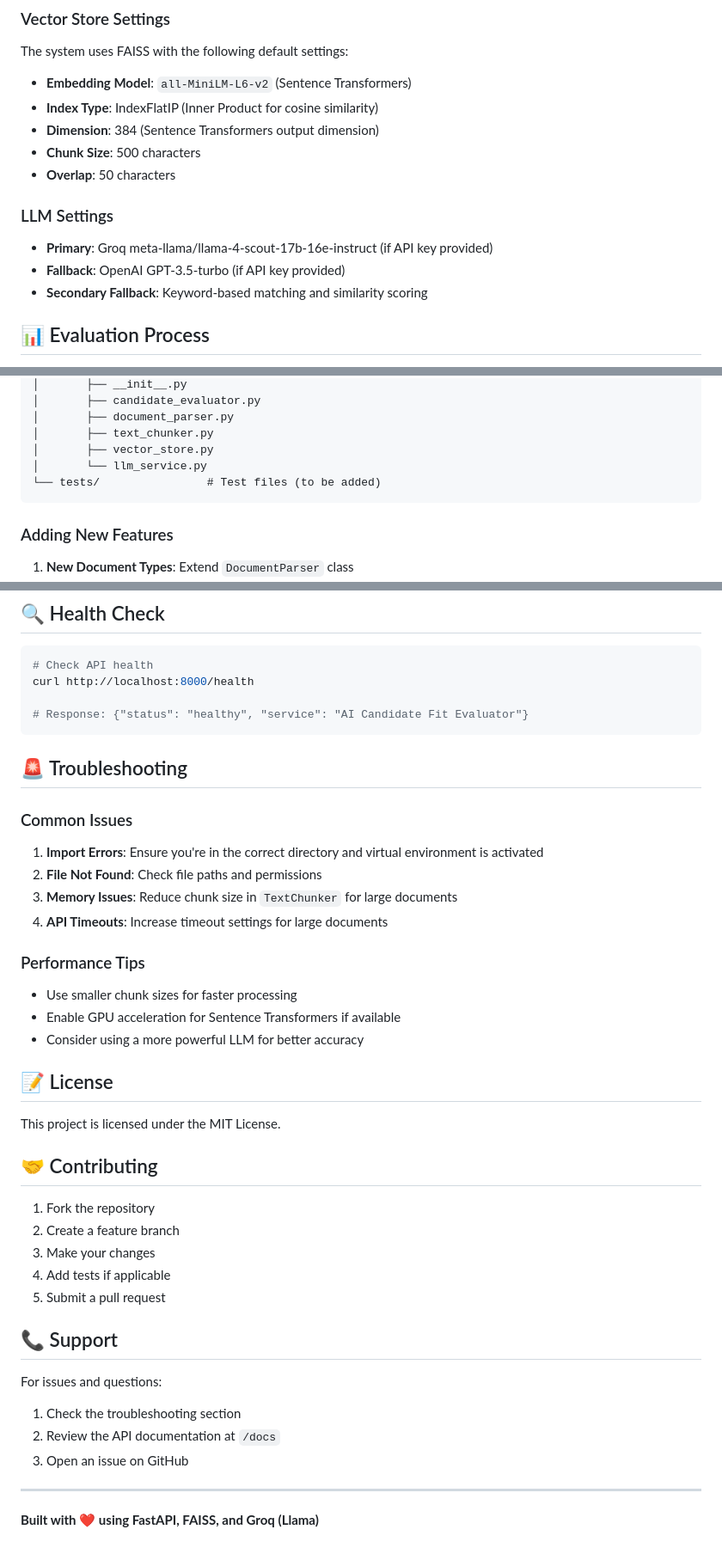
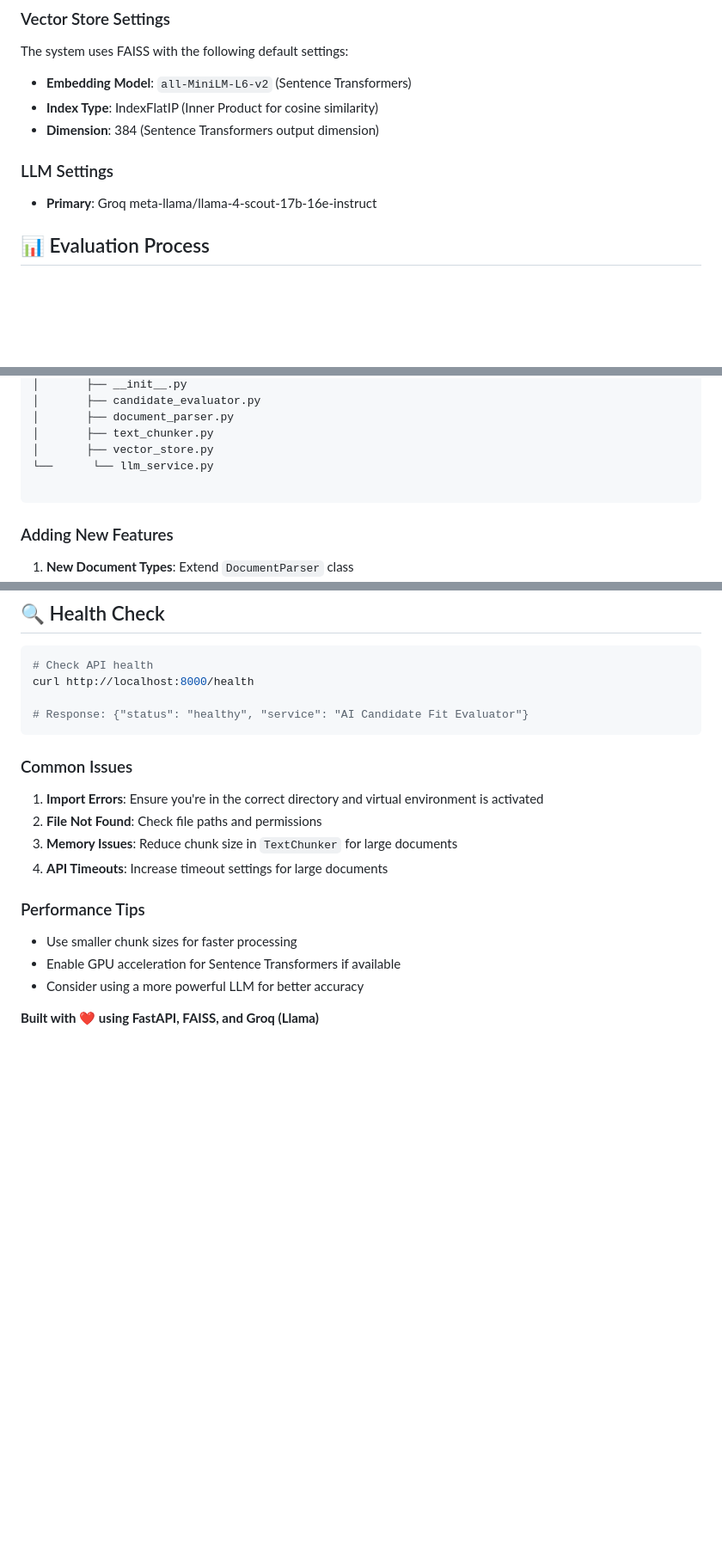
Before and after one commit to ChaymaBrk/Candidate-Fit-Evaluator, a Markdown page: README.md, 3 parts joined by grey strips. Shown: that part at 86% size. GitHub-like rendering; blank space fills up the shorter version.

````diff
--- a/README.md
+++ b/README.md
@@ -222,14 +222,10 @@ The system uses FAISS with the following default settings:
 - **Embedding Model**: `all-MiniLM-L6-v2` (Sentence Transformers)
 - **Index Type**: IndexFlatIP (Inner Product for cosine similarity)
 - **Dimension**: 384 (Sentence Transformers output dimension)
-- **Chunk Size**: 500 characters
-- **Overlap**: 50 characters
 
 ### LLM Settings
 
-- **Primary**: Groq meta-llama/llama-4-scout-17b-16e-instruct (if API key provided)
-- **Fallback**: OpenAI GPT-3.5-turbo (if API key provided)
-- **Secondary Fallback**: Keyword-based matching and similarity scoring
+- **Primary**: Groq meta-llama/llama-4-scout-17b-16e-instruct
 
 ## 📊 Evaluation Process
 
@@ -262,8 +258,8 @@ The system uses FAISS with the following default settings:
 │       ├── document_parser.py
 │       ├── text_chunker.py
 │       ├── vector_store.py
-│       └── llm_service.py
-└── tests/                # Test files (to be added)
+└──      └── llm_service.py
+
 ```
 
 ### Adding New Features
@@ -297,7 +293,6 @@ curl http://localhost:8000/health
 # Response: {"status": "healthy", "service": "AI Candidate Fit Evaluator"}
 ```
 
-## 🚨 Troubleshooting
 
 ### Common Issues
 
@@ -312,25 +307,6 @@ curl http://localhost:8000/health
 - Enable GPU acceleration for Sentence Transformers if available
 - Consider using a more powerful LLM for better accuracy
 
-## 📝 License
 
-This project is licensed under the MIT License.
-
-## 🤝 Contributing
-
-1. Fork the repository
-2. Create a feature branch
-3. Make your changes
-4. Add tests if applicable
-5. Submit a pull request
-
-## 📞 Support
-
-For issues and questions:
-1. Check the troubleshooting section
-2. Review the API documentation at `/docs`
-3. Open an issue on GitHub
-
----
 
 **Built with ❤️ using FastAPI, FAISS, and Groq (Llama)**
````
